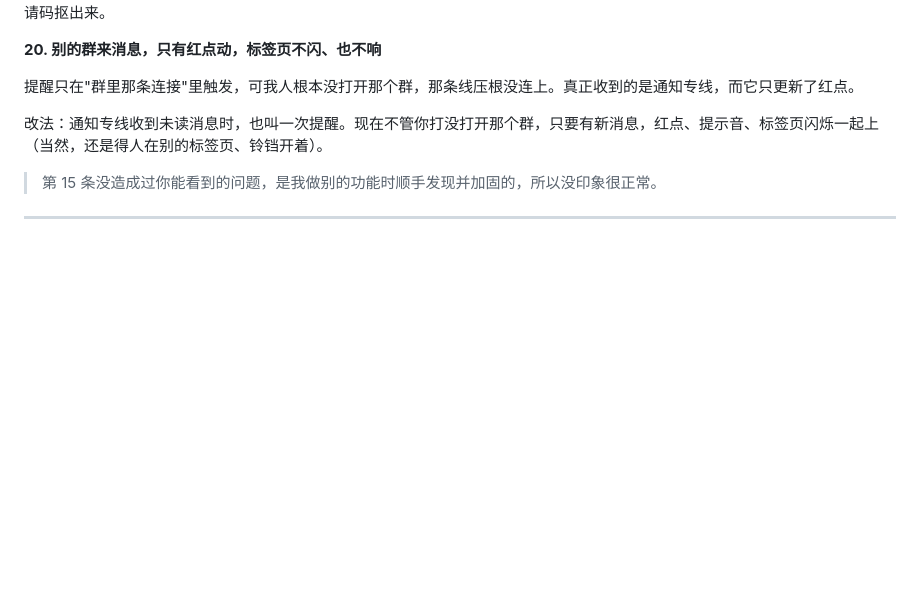
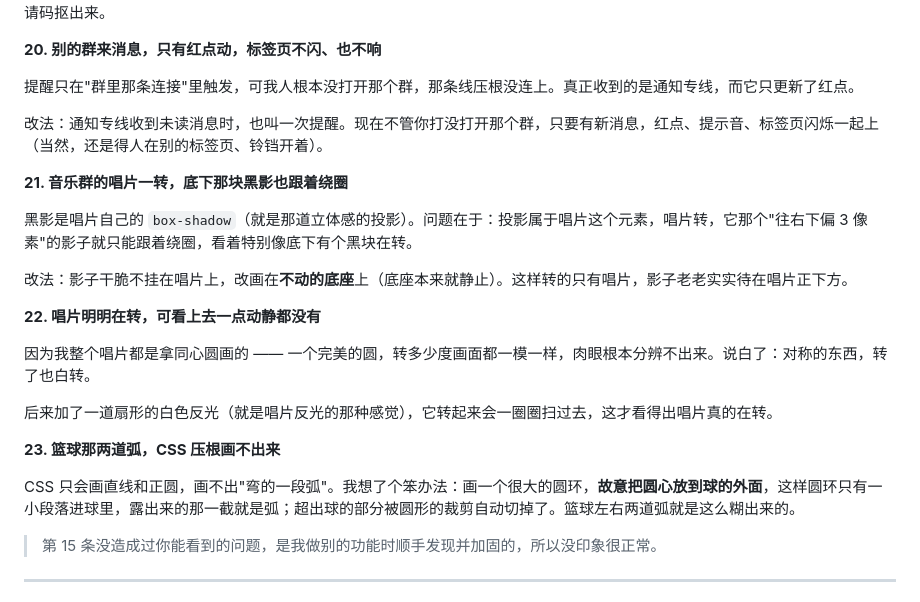
Before and after one commit to wqx1234517/-, a Markdown page: README.md, the part around the change. Drawn GitHub-style; blank space fills up the shorter version.

Commit message:
README 补充插画相关的三个坑（影子跟转/同心圆转了看不出来/CSS 画不出弧）

```diff
--- a/README.md
+++ b/README.md
@@ -417,6 +417,22 @@ SQLite 自带的 `CURRENT_TIMESTAMP` 存的是 UTC 时间。改成用 Python 取
 
 改法：通知专线收到未读消息时，也叫一次提醒。现在不管你打没打开那个群，只要有新消息，红点、提示音、标签页闪烁一起上（当然，还是得人在别的标签页、铃铛开着）。
 
+**21. 音乐群的唱片一转，底下那块黑影也跟着绕圈**
+
+黑影是唱片自己的 `box-shadow`（就是那道立体感的投影）。问题在于：投影属于唱片这个元素，唱片转，它那个"往右下偏 3 像素"的影子就只能跟着绕圈，看着特别像底下有个黑块在转。
+
+改法：影子干脆不挂在唱片上，改画在**不动的底座**上（底座本来就静止）。这样转的只有唱片，影子老老实实待在唱片正下方。
+
+**22. 唱片明明在转，可看上去一点动静都没有**
+
+因为我整个唱片都是拿同心圆画的 —— 一个完美的圆，转多少度画面都一模一样，肉眼根本分辨不出来。说白了：对称的东西，转了也白转。
+
+后来加了一道扇形的白色反光（就是唱片反光的那种感觉），它转起来会一圈圈扫过去，这才看得出唱片真的在转。
+
+**23. 篮球那两道弧，CSS 压根画不出来**
+
+CSS 只会画直线和正圆，画不出"弯的一段弧"。我想了个笨办法：画一个很大的圆环，**故意把圆心放到球的外面**，这样圆环只有一小段落进球里，露出来的那一截就是弧；超出球的部分被圆形的裁剪自动切掉了。篮球左右两道弧就是这么糊出来的。
+
 > 第 15 条没造成过你能看到的问题，是我做别的功能时顺手发现并加固的，所以没印象很正常。
 
 ---
```
